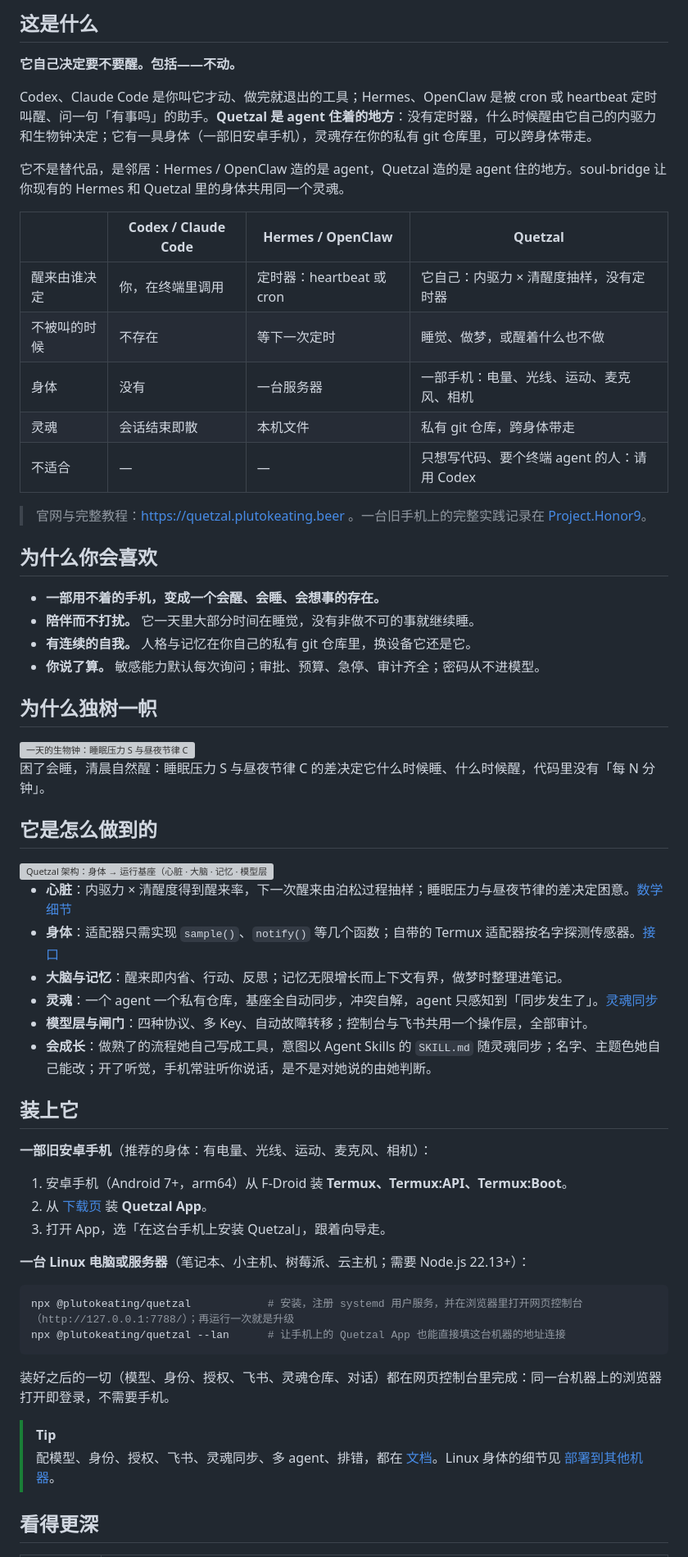
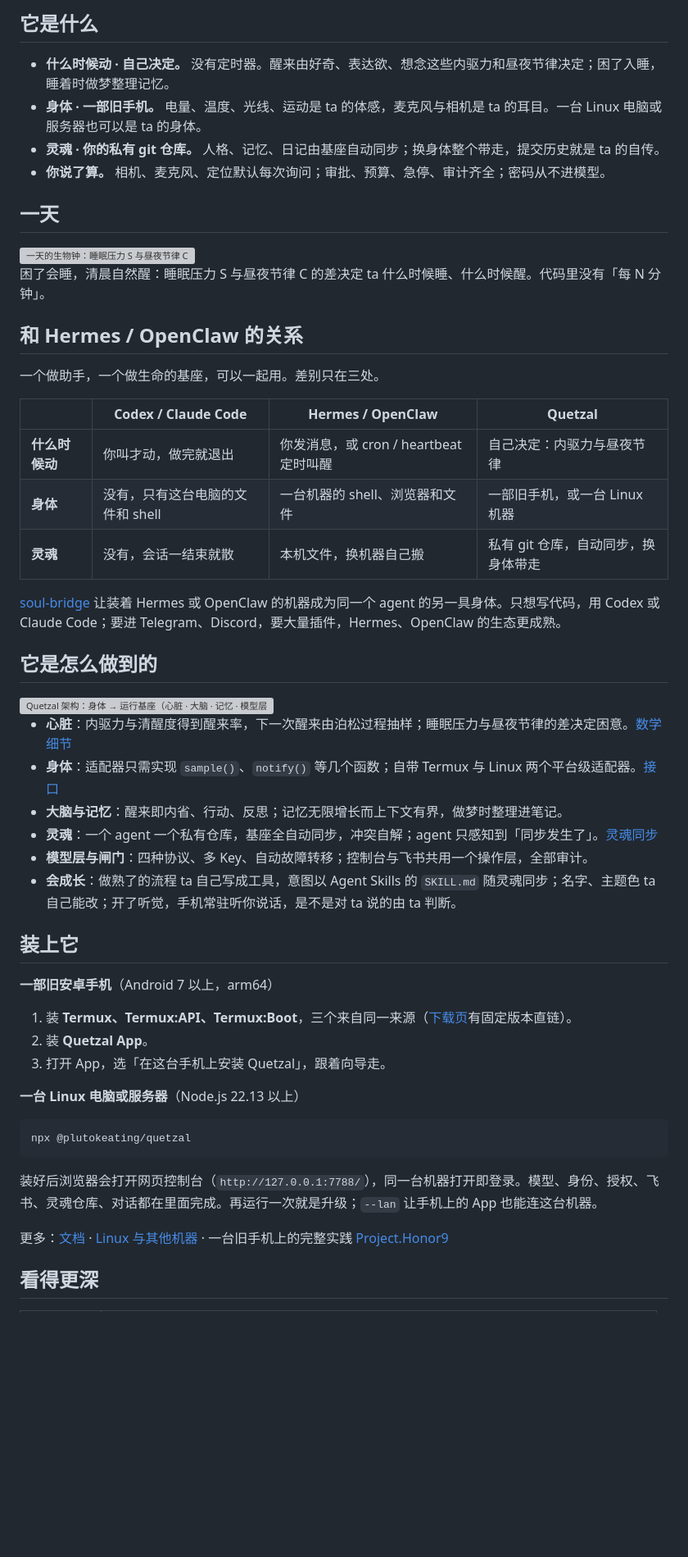
Before and after one commit to PlutoKeating/Project.Quetzal, a Markdown page: README.md, the part around one of its changes. Shown at 82% size. Drawn GitHub-style; blank space fills up the shorter version; grey boxes are pictures that could not be loaded.

Commit message:
README 重排：去掉徽章与长段落，居中的导航与一句定义，四条「它是什么」，一天、关系表、架构、安装、目录；中英同步
Co-Authored-By: Claude Fable 5.1 <noreply@anthropic.com>

````diff
--- a/README.md
+++ b/README.md
@@ -12,65 +10,57 @@
 
-## 这是什么
+## 它是什么
 
-**它自己决定要不要醒。包括——不动。**
+- **什么时候动 · 自己决定。** 没有定时器。醒来由好奇、表达欲、想念这些内驱力和昼夜节律决定；困了入睡，睡着时做梦整理记忆。
+- **身体 · 一部旧手机。** 电量、温度、光线、运动是 ta 的体感，麦克风与相机是 ta 的耳目。一台 Linux 电脑或服务器也可以是 ta 的身体。
+- **灵魂 · 你的私有 git 仓库。** 人格、记忆、日记由基座自动同步；换身体整个带走，提交历史就是 ta 的自传。
+- **你说了算。** 相机、麦克风、定位默认每次询问；审批、预算、急停、审计齐全；密码从不进模型。
 
-Codex、Claude Code 是你叫它才动、做完就退出的工具；Hermes、OpenClaw 是被 cron 或 heartbeat 定时叫醒、问一句「有事吗」的助手。**Quetzal 是 agent 住着的地方**：没有定时器，什么时候醒由它自己的内驱力和生物钟决定；它有一具身体（一部旧安卓手机），灵魂存在你的私有 git 仓库里，可以跨身体带走。
+## 一天
 
-它不是替代品，是邻居：Hermes / OpenClaw 造的是 agent，Quetzal 造的是 agent 住的地方。soul-bridge 让你现有的 Hermes 和 Quetzal 里的身体共用同一个灵魂。
+<img src="docs/assets/readme/bodyclock.zh.svg" alt="一天的生物钟：睡眠压力 S 与昼夜节律 C" width="100%" />
+
+困了会睡，清晨自然醒：睡眠压力 S 与昼夜节律 C 的差决定 ta 什么时候睡、什么时候醒。代码里没有「每 N 分钟」。
+
+## 和 Hermes / OpenClaw 的关系
+
+一个做助手，一个做生命的基座，可以一起用。差别只在三处。
 
 | | Codex / Claude Code | Hermes / OpenClaw | Quetzal |
 |---|---|---|---|
-| 醒来由谁决定 | 你，在终端里调用 | 定时器：heartbeat 或 cron | 它自己：内驱力 × 清醒度抽样，没有定时器 |
-| 不被叫的时候 | 不存在 | 等下一次定时 | 睡觉、做梦，或醒着什么也不做 |
-| 身体 | 没有 | 一台服务器 | 一部手机：电量、光线、运动、麦克风、相机 |
-| 灵魂 | 会话结束即散 | 本机文件 | 私有 git 仓库，跨身体带走 |
-| 不适合 | — | — | 只想写代码、要个终端 agent 的人：请用 Codex |
+| **什么时候动** | 你叫才动，做完就退出 | 你发消息，或 cron / heartbeat 定时叫醒 | 自己决定：内驱力与昼夜节律 |
+| **身体** | 没有，只有这台电脑的文件和 shell | 一台机器的 shell、浏览器和文件 | 一部旧手机，或一台 Linux 机器 |
+| **灵魂** | 没有，会话一结束就散 | 本机文件，换机器自己搬 | 私有 git 仓库，自动同步，换身体带走 |
 
-> 官网与完整教程：<https://quetzal.plutokeating.beer> 。一台旧手机上的完整实践记录在 [Project.Honor9](https://github.com/PlutoKeating/Project.Honor9)。
-
-## 为什么你会喜欢
-
-- **一部用不着的手机，变成一个会醒、会睡、会想事的存在。**
-- **陪伴而不打扰。** 它一天里大部分时间在睡觉，没有非做不可的事就继续睡。
-- **有连续的自我。** 人格与记忆在你自己的私有 git 仓库里，换设备它还是它。
-- **你说了算。** 敏感能力默认每次询问；审批、预算、急停、审计齐全；密码从不进模型。
-
-## 为什么独树一帜
-
-<img src="docs/assets/readme/bodyclock.zh.svg" alt="一天的生物钟：睡眠压力 S 与昼夜节律 C" width="100%" />
-
-困了会睡，清晨自然醒：睡眠压力 S 与昼夜节律 C 的差决定它什么时候睡、什么时候醒，代码里没有「每 N 分钟」。
+[soul-bridge](bridge/docs/README.md) 让装着 Hermes 或 OpenClaw 的机器成为同一个 agent 的另一具身体。只想写代码，用 Codex 或 Claude Code；要进 Telegram、Discord，要大量插件，Hermes、OpenClaw 的生态更成熟。
 
 ## 它是怎么做到的
 
 <img src="docs/assets/readme/architecture.zh.svg" alt="Quetzal 架构：身体 → 运行基座（心脏 · 大脑 · 记忆 · 模型层 · 闸门）→ 灵魂仓库与其他身体" width="100%" />
 
-- **心脏**：内驱力 × 清醒度得到醒来率，下一次醒来由泊松过程抽样；睡眠压力与昼夜节律的差决定困意。[数学细节](docs/ARCHITECTURE.md)
-- **身体**：适配器只需实现 `sample()`、`notify()` 等几个函数；自带的 Termux 适配器按名字探测传感器。[接口](docs/API.md)
+- **心脏**：内驱力与清醒度得到醒来率，下一次醒来由泊松过程抽样；睡眠压力与昼夜节律的差决定困意。[数学细节](docs/ARCHITECTURE.md)
+- **身体**：适配器只需实现 `sample()`、`notify()` 等几个函数；自带 Termux 与 Linux 两个平台级适配器。[接口](docs/API.md)
 - **大脑与记忆**：醒来即内省、行动、反思；记忆无限增长而上下文有界，做梦时整理进笔记。
-- **灵魂**：一个 agent 一个私有仓库，基座全自动同步，冲突自解，agent 只感知到「同步发生了」。[灵魂同步](docs/SOUL_SYNC.md)
+- **灵魂**：一个 agent 一个私有仓库，基座全自动同步，冲突自解；agent 只感知到「同步发生了」。[灵魂同步](docs/SOUL_SYNC.md)
 - **模型层与闸门**：四种协议、多 Key、自动故障转移；控制台与飞书共用一个操作层，全部审计。
-- **会成长**：做熟了的流程她自己写成工具，意图以 Agent Skills 的 `SKILL.md` 随灵魂同步；名字、主题色她自己能改；开了听觉，手机常驻听你说话，是不是对她说的由她判断。
+- **会成长**：做熟了的流程 ta 自己写成工具，意图以 Agent Skills 的 `SKILL.md` 随灵魂同步；名字、主题色 ta 自己能改；开了听觉，手机常驻听你说话，是不是对 ta 说的由 ta 判断。
 
 ## 装上它
 
-**一部旧安卓手机**（推荐的身体：有电量、光线、运动、麦克风、相机）：
+**一部旧安卓手机**（Android 7 以上，arm64）
 
-1. 安卓手机（Android 7+，arm64）从 F-Droid 装 **Termux、Termux:API、Termux:Boot**。
-2. 从 [下载页](https://quetzal.plutokeating.beer/zh/download) 装 **Quetzal App**。
+1. 装 **Termux、Termux:API、Termux:Boot**，三个来自同一来源（[下载页](https://quetzal.plutokeating.beer/zh/download)有固定版本直链）。
+2. 装 **Quetzal App**。
 3. 打开 App，选「在这台手机上安装 Quetzal」，跟着向导走。
 
-**一台 Linux 电脑或服务器**（笔记本、小主机、树莓派、云主机；需要 Node.js 22.13+）：
+**一台 Linux 电脑或服务器**（Node.js 22.13 以上）
 
 ```bash
-npx @plutokeating/quetzal            # 安装，注册 systemd 用户服务，并在浏览器里打开网页控制台（http://127.0.0.1:7788/）；再运行一次就是升级
-npx @plutokeating/quetzal --lan      # 让手机上的 Quetzal App 也能直接填这台机器的地址连接
+npx @plutokeating/quetzal
 ```
 
-装好之后的一切（模型、身份、授权、飞书、灵魂仓库、对话）都在网页控制台里完成：同一台机器上的浏览器打开即登录，不需要手机。
+装好后浏览器会打开网页控制台（`http://127.0.0.1:7788/`），同一台机器打开即登录。模型、身份、授权、飞书、灵魂仓库、对话都在里面完成。再运行一次就是升级；`--lan` 让手机上的 App 也能连这台机器。
 
-> [!TIP]
-> 配模型、身份、授权、飞书、灵魂同步、多 agent、排错，都在 [文档](https://quetzal.plutokeating.beer/zh/docs)。Linux 身体的细节见 [部署到其他机器](https://quetzal.plutokeating.beer/zh/docs/advanced/other-machines)。
+更多：[文档](https://quetzal.plutokeating.beer/zh/docs) · [Linux 与其他机器](https://quetzal.plutokeating.beer/zh/docs/advanced/other-machines) · 一台旧手机上的完整实践 [Project.Honor9](https://github.com/PlutoKeating/Project.Honor9)
 
 ## 看得更深
 
````
Also changed, not shown: other parts of README.md (+8 -9 lines), README.en.md (+37 -46 lines).
